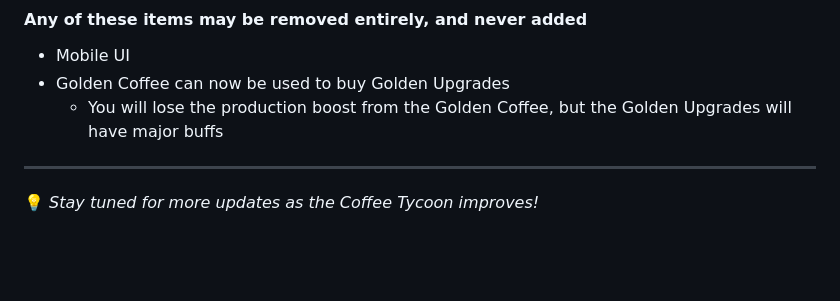
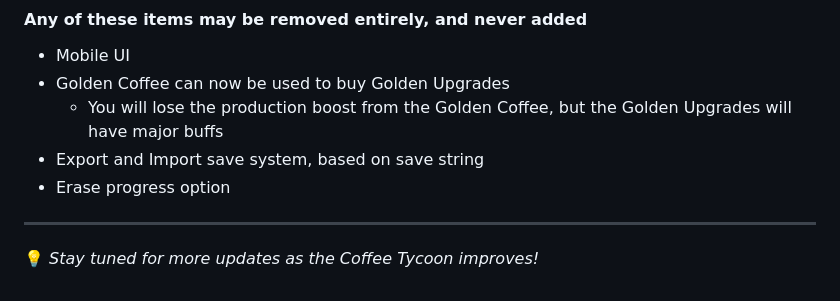
Before and after one commit to coffeetycoon/Coffee-Tycoon, a Markdown page: README.md, the part around the change. Rendered like a GitHub page; blank space fills up the shorter version.

```diff
--- a/README.md
+++ b/README.md
@@ -91,6 +91,8 @@ A game where you brew coffee.
 - Mobile UI
 - Golden Coffee can now be used to buy Golden Upgrades
   - You will lose the production boost from the Golden Coffee, but the Golden Upgrades will have major buffs
+- Export and Import save system, based on save string
+- Erase progress option
 ---
 
 💡 *Stay tuned for more updates as the Coffee Tycoon improves!*
```
